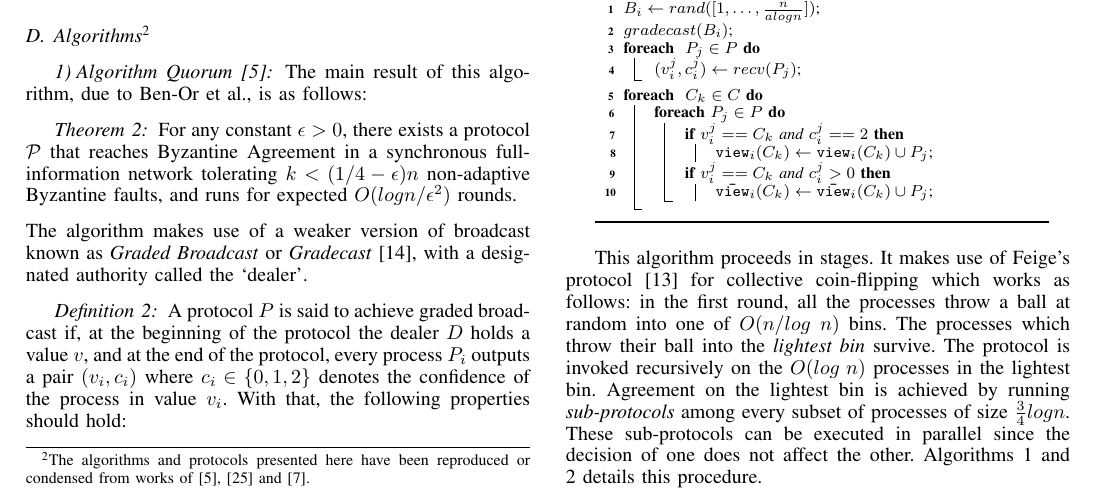
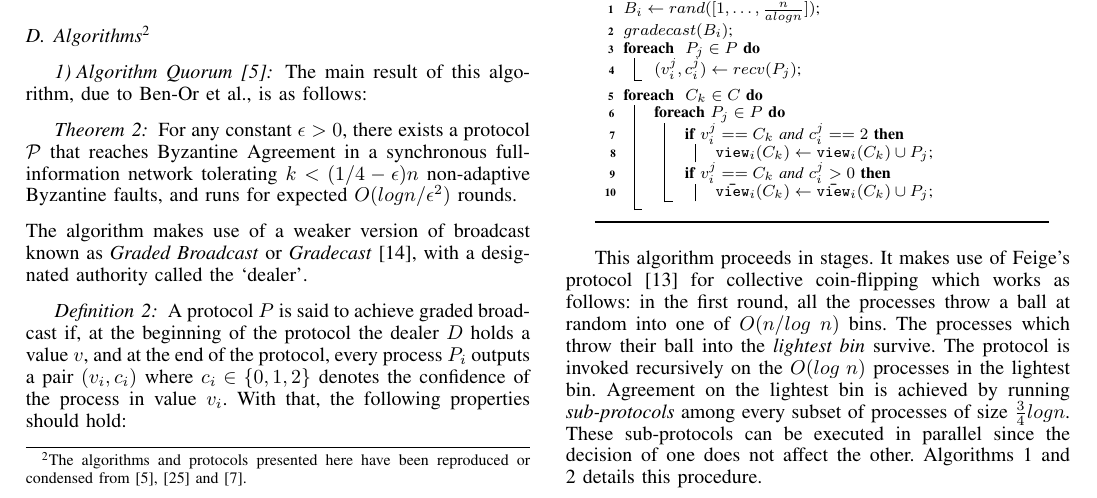
Before and after one commit to shreya-68/Report-Byzantine-Agreement-evaluation, a LaTeX paper (main.tex, which reads algo.tex): part of page 4 of 13, cut so that both start at the same text. Compiled offline with pdfLaTeX.

Commit message:
made change to reproduced and condensed ...

```diff
--- a/algo.tex
+++ b/algo.tex
@@ -29,7 +29,7 @@ The adversary controls a fraction of the processes - a maximum of $k$ processes,
 Both the algorithms \textit{Quorum} and \textit{Pull-Push}  make use of a string of bits as the final decision. However, algorithm \textit{EIG} uses a single bit as input and output decision value.
 
 
-\subsection{Algorithms\protect\footnote{The algorithms and protocols presented here have been reproduced or condensed from works of \cite{BPV06}, \cite{KM13} and \cite{BGH13}.}}
+\subsection{Algorithms\protect\footnote{The algorithms and protocols presented here have been reproduced or condensed from \cite{BPV06}, \cite{KM13} and \cite{BGH13}.}}
 
 \subsubsection{Algorithm Quorum\cite{BPV06}}
 The main result of this algorithm, due to Ben-Or et al., is as follows:
```
